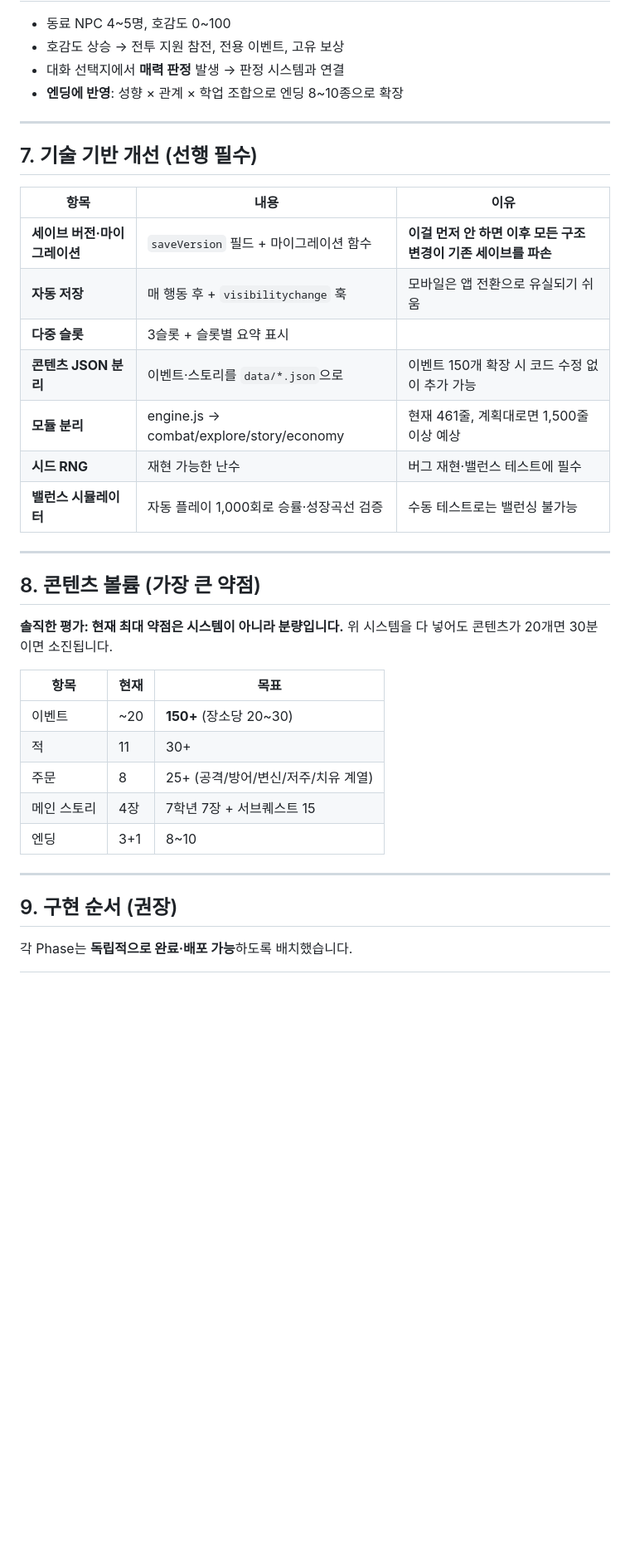
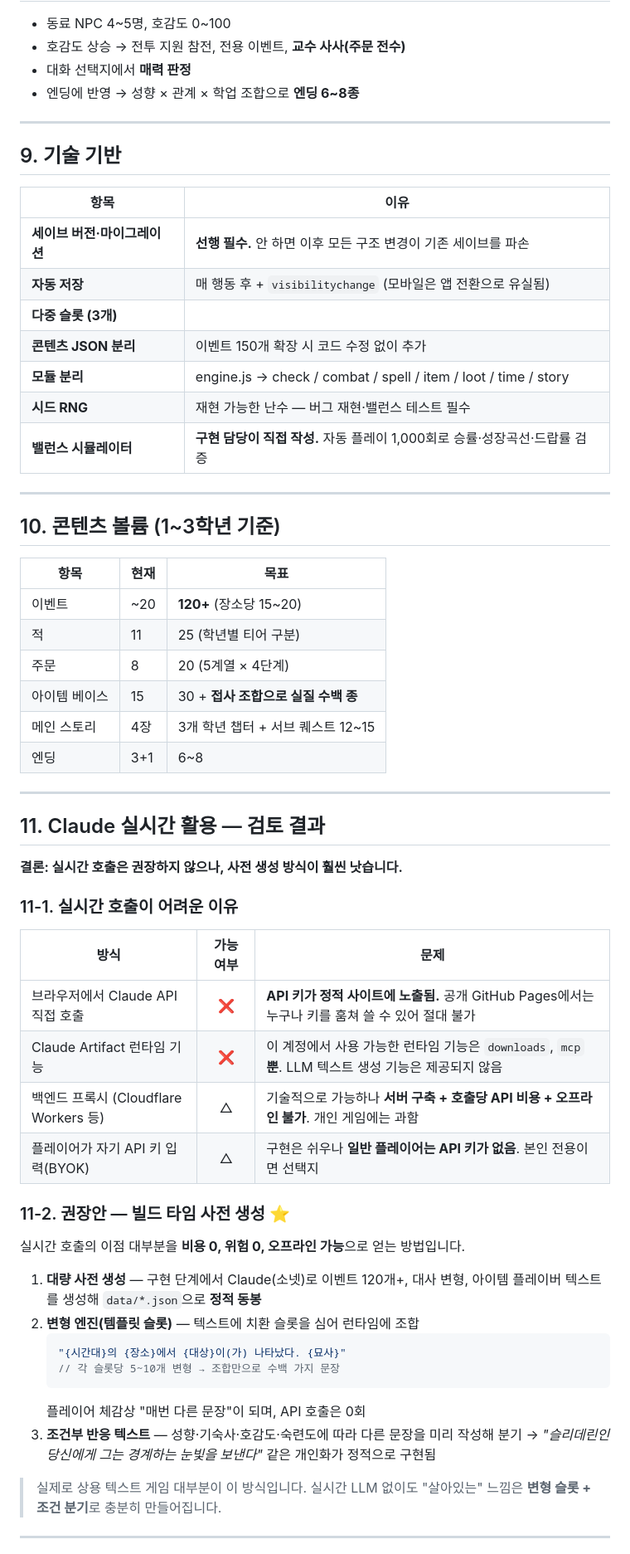
Before and after one commit to duddns313/-, a Markdown page: docs/UPGRADE_PLAN.md, the part around one of its changes. Shown at 83% size. Drawn GitHub-style; blank space fills up the shorter version.

````diff
--- a/docs/UPGRADE_PLAN.md
+++ b/docs/UPGRADE_PLAN.md
@@ -210,39 +250,66 @@ function skillCheck(statKey, difficulty) {
 
 - 동료 NPC 4~5명, 호감도 0~100
-- 호감도 상승 → 전투 지원 참전, 전용 이벤트, 고유 보상
-- 대화 선택지에서 **매력 판정** 발생 → 판정 시스템과 연결
-- **엔딩에 반영**: 성향 × 관계 × 학업 조합으로 엔딩 8~10종으로 확장
+- 호감도 상승 → 전투 지원 참전, 전용 이벤트, **교수 사사(주문 전수)**
+- 대화 선택지에서 **매력 판정**
+- 엔딩에 반영 → 성향 × 관계 × 학업 조합으로 **엔딩 6~8종**
 
 ---
 
-## 7. 기술 기반 개선 (선행 필수)
+## 9. 기술 기반
 
-| 항목 | 내용 | 이유 |
-|---|---|---|
-| **세이브 버전·마이그레이션** | `saveVersion` 필드 + 마이그레이션 함수 | **이걸 먼저 안 하면 이후 모든 구조 변경이 기존 세이브를 파손** |
-| **자동 저장** | 매 행동 후 + `visibilitychange` 훅 | 모바일은 앱 전환으로 유실되기 쉬움 |
-| **다중 슬롯** | 3슬롯 + 슬롯별 요약 표시 | |
-| **콘텐츠 JSON 분리** | 이벤트·스토리를 `data/*.json`으로 | 이벤트 150개 확장 시 코드 수정 없이 추가 가능 |
-| **모듈 분리** | engine.js → combat/explore/story/economy | 현재 461줄, 계획대로면 1,500줄 이상 예상 |
-| **시드 RNG** | 재현 가능한 난수 | 버그 재현·밸런스 테스트에 필수 |
-| **밸런스 시뮬레이터** | 자동 플레이 1,000회로 승률·성장곡선 검증 | 수동 테스트로는 밸런싱 불가능 |
+| 항목 | 이유 |
+|---|---|
+| **세이브 버전·마이그레이션** | **선행 필수.** 안 하면 이후 모든 구조 변경이 기존 세이브를 파손 |
+| **자동 저장** | 매 행동 후 + `visibilitychange` (모바일은 앱 전환으로 유실됨) |
+| **다중 슬롯 (3개)** | |
+| **콘텐츠 JSON 분리** | 이벤트 150개 확장 시 코드 수정 없이 추가 |
+| **모듈 분리** | engine.js → check / combat / spell / item / loot / time / story |
+| **시드 RNG** | 재현 가능한 난수 — 버그 재현·밸런스 테스트 필수 |
+| **밸런스 시뮬레이터** | **구현 담당이 직접 작성.** 자동 플레이 1,000회로 승률·성장곡선·드랍률 검증 |
 
 ---
 
-## 8. 콘텐츠 볼륨 (가장 큰 약점)
-
-**솔직한 평가: 현재 최대 약점은 시스템이 아니라 분량입니다.** 위 시스템을 다 넣어도 콘텐츠가 20개면 30분이면 소진됩니다.
+## 10. 콘텐츠 볼륨 (1~3학년 기준)
 
 | 항목 | 현재 | 목표 |
 |---|---|---|
-| 이벤트 | ~20 | **150+** (장소당 20~30) |
-| 적 | 11 | 30+ |
-| 주문 | 8 | 25+ (공격/방어/변신/저주/치유 계열) |
-| 메인 스토리 | 4장 | 7학년 7장 + 서브퀘스트 15 |
-| 엔딩 | 3+1 | 8~10 |
+| 이벤트 | ~20 | **120+** (장소당 15~20) |
+| 적 | 11 | 25 (학년별 티어 구분) |
+| 주문 | 8 | 20 (5계열 × 4단계) |
+| 아이템 베이스 | 15 | 30 + **접사 조합으로 실질 수백 종** |
+| 메인 스토리 | 4장 | 3개 학년 챕터 + 서브 퀘스트 12~15 |
+| 엔딩 | 3+1 | 6~8 |
 
 ---
 
-## 9. 구현 순서 (권장)
+## 11. Claude 실시간 활용 — 검토 결과
 
-각 Phase는 **독립적으로 완료·배포 가능**하도록 배치했습니다.
+**결론: 실시간 호출은 권장하지 않으나, 사전 생성 방식이 훨씬 낫습니다.**
+
+### 11-1. 실시간 호출이 어려운 이유
+
+| 방식 | 가능 여부 | 문제 |
+|---|:---:|---|
+| 브라우저에서 Claude API 직접 호출 | ❌ | **API 키가 정적 사이트에 노출됨.** 공개 GitHub Pages에서는 누구나 키를 훔쳐 쓸 수 있어 절대 불가 |
+| Claude Artifact 런타임 기능 | ❌ | 이 계정에서 사용 가능한 런타임 기능은 `downloads`, `mcp` **뿐**. LLM 텍스트 생성 기능은 제공되지 않음 |
+| 백엔드 프록시 (Cloudflare Workers 등) | △ | 기술적으로 가능하나 **서버 구축 + 호출당 API 비용 + 오프라인 불가**. 개인 게임에는 과함 |
+| 플레이어가 자기 API 키 입력(BYOK) | △ | 구현은 쉬우나 **일반 플레이어는 API 키가 없음**. 본인 전용이면 선택지 |
+
+### 11-2. 권장안 — **빌드 타임 사전 생성** ⭐
+
+실시간 호출의 이점 대부분을 **비용 0, 위험 0, 오프라인 가능**으로 얻는 방법입니다.
+
+1. **대량 사전 생성** — 구현 단계에서 Claude(소넷)로 이벤트 120개+, 대사 변형, 아이템 플레이버 텍스트를 생성해 `data/*.json`으로 **정적 동봉**
+2. **변형 엔진(템플릿 슬롯)** — 텍스트에 치환 슬롯을 심어 런타임에 조합
+   ```js
+   "{시간대}의 {장소}에서 {대상}이(가) 나타났다. {묘사}"
+   // 각 슬롯당 5~10개 변형 → 조합만으로 수백 가지 문장
+   ```
+   플레이어 체감상 "매번 다른 문장"이 되며, API 호출은 0회
+3. **조건부 반응 텍스트** — 성향·기숙사·호감도·숙련도에 따라 다른 문장을 미리 작성해 분기
+   → *"슬리데린인 당신에게 그는 경계하는 눈빛을 보낸다"* 같은 개인화가 정적으로 구현됨
+
+> 실제로 상용 텍스트 게임 대부분이 이 방식입니다. 실시간 LLM 없이도 "살아있는" 느낌은 **변형 슬롯 + 조건 분기**로 충분히 만들어집니다.
+
+---
+
````
Also changed, not shown: other parts of docs/UPGRADE_PLAN.md (+168 -128 lines).
